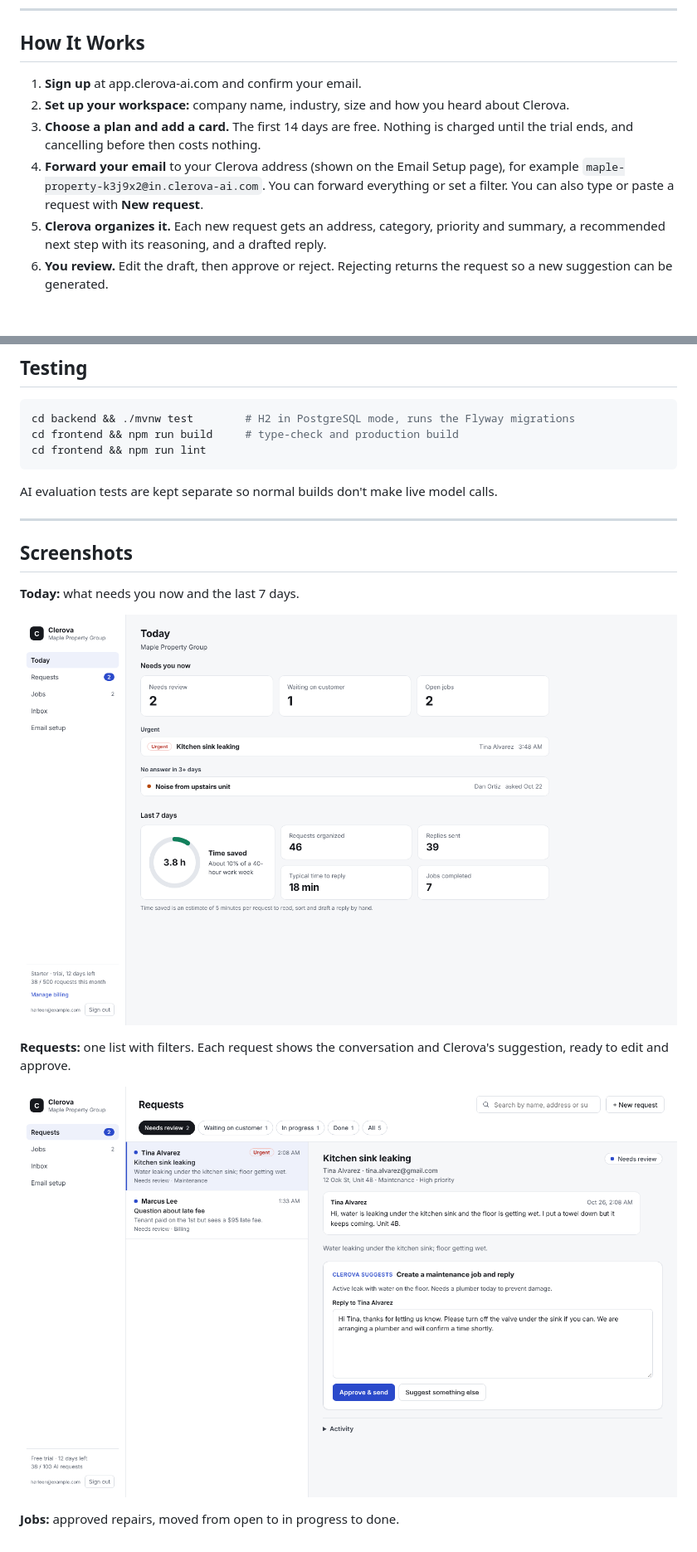
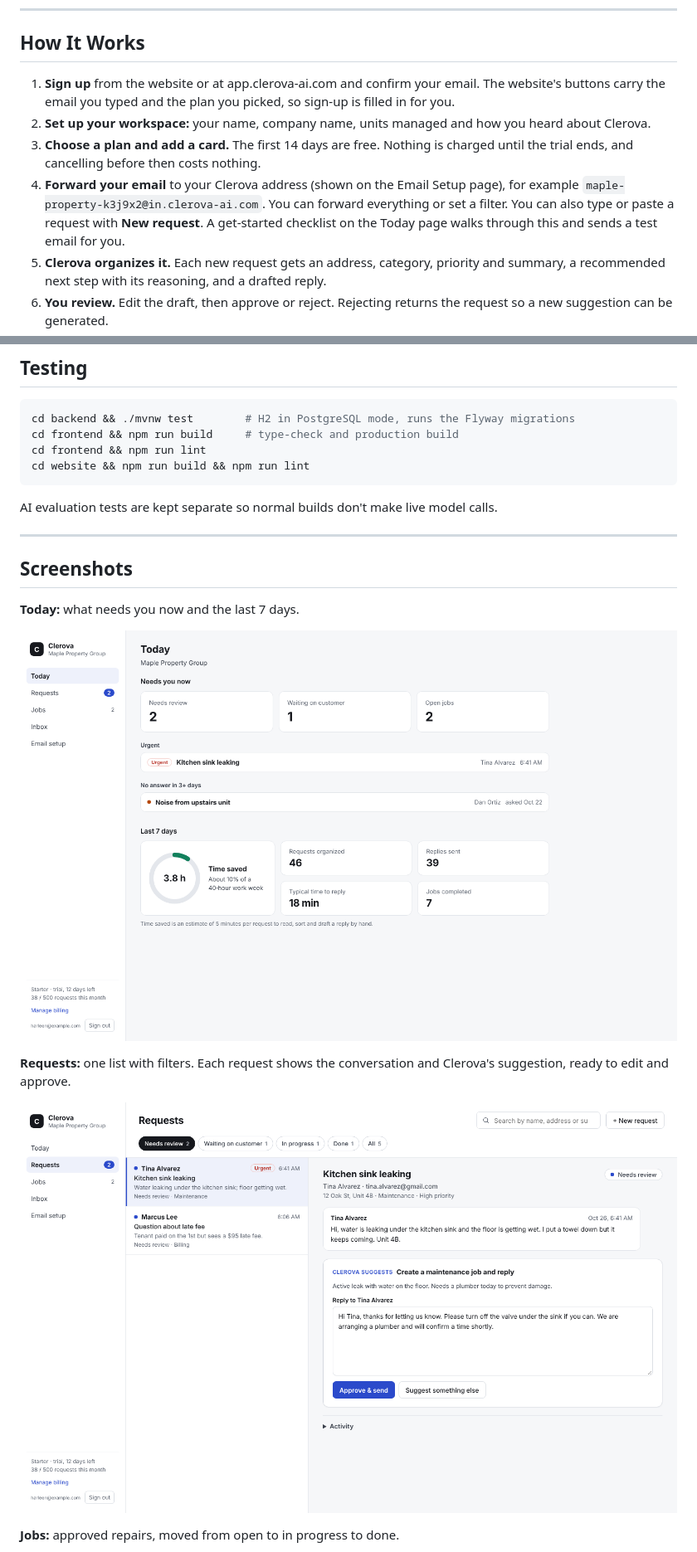
Before and after one commit to harleen-ghuman/clerova, a Markdown page: README.md, 2 parts joined by grey strips. Shown at 83% size. Drawn GitHub-style; pictures changed too: docs/screenshots/requests.png, docs/screenshots/today.png; blank space fills up the shorter version.

````diff
--- a/README.md
+++ b/README.md
@@ -17,15 +17,18 @@ Property management is the live focus.
 
 ## How It Works
 
-1. **Sign up** at app.clerova-ai.com and confirm your email.
-2. **Set up your workspace:** company name, industry, size and how you heard
-   about Clerova.
+1. **Sign up** from the website or at app.clerova-ai.com and confirm your
+   email. The website's buttons carry the email you typed and the plan you
+   picked, so sign-up is filled in for you.
+2. **Set up your workspace:** your name, company name, units managed and how
+   you heard about Clerova.
 3. **Choose a plan and add a card.** The first 14 days are free. Nothing is
    charged until the trial ends, and cancelling before then costs nothing.
 4. **Forward your email** to your Clerova address (shown on the Email Setup
    page), for example `maple-property-k3j9x2@in.clerova-ai.com`. You can
    forward everything or set a filter. You can also type or paste a request
-   with **New request**.
+   with **New request**. A get-started checklist on the Today page walks
+   through this and sends a test email for you.
 5. **Clerova organizes it.** Each new request gets an address, category,
    priority and summary, a recommended next step with its reasoning, and a
    drafted reply.
@@ -508,6 +524,7 @@ Management` organization.
 cd backend && ./mvnw test        # H2 in PostgreSQL mode, runs the Flyway migrations
 cd frontend && npm run build     # type-check and production build
 cd frontend && npm run lint
+cd website && npm run build && npm run lint
 ```
 
 AI evaluation tests are kept separate so normal builds don't make live model
````
Also changed, not shown: other parts of README.md (+15 -2 lines), docs/screenshots/email-setup.png, docs/screenshots/jobs.png, 1 other file.
